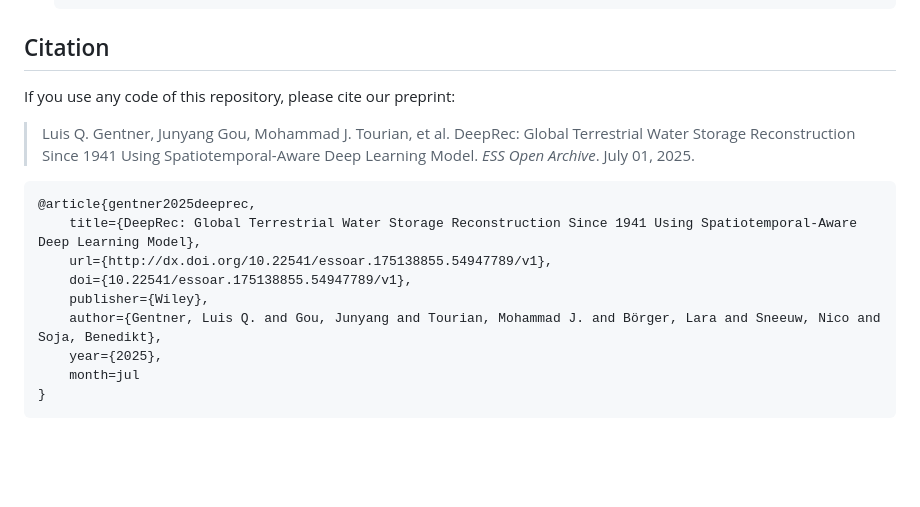
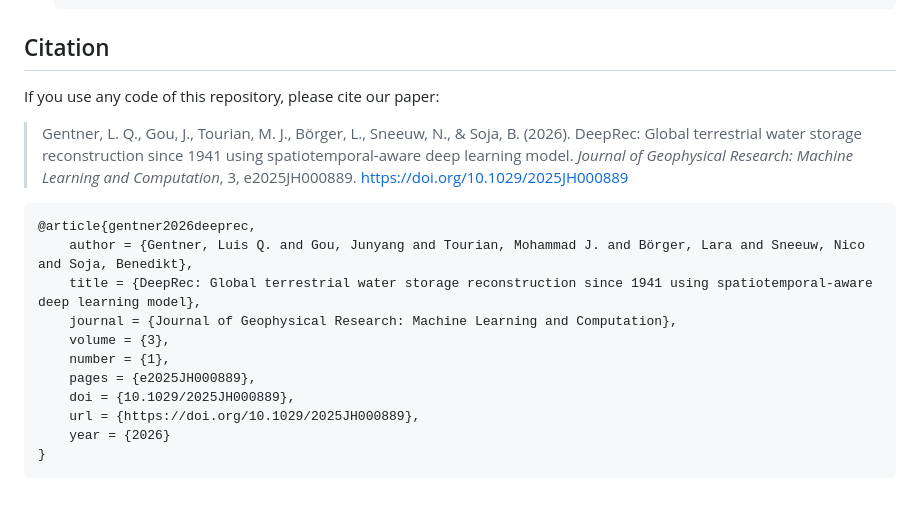
Before and after one commit to lqgentner/deeprec, a Markdown page: README.md, the part around one of its changes. Rendered like a GitHub page; blank space fills up the shorter version.

Commit message:
Update README with reference to the published paper

```diff
--- a/README.md
+++ b/README.md
@@ -148,16 +148,21 @@ To replicate our analysis, run the scripts in the folder of the same name.
 
 ## Citation
 
-If you use any code of this repository, please cite our preprint:
+If you use any code of this repository, please cite our paper:
 
-> Luis Q. Gentner, Junyang Gou, Mohammad J. Tourian, et al. DeepRec: Global Terrestrial Water Storage Reconstruction Since 1941 Using Spatiotemporal-Aware Deep Learning Model. *ESS Open Archive*. July 01, 2025.
+> Gentner, L. Q., Gou, J., Tourian, M. J., Börger, L., Sneeuw, N., & Soja, B. (2026).
+  DeepRec: Global terrestrial water storage reconstruction since 1941 using spatiotemporal-aware deep learning model.
+  *Journal of Geophysical Research: Machine Learning and Computation*, 3, e2025JH000889.
+  https://doi.org/10.1029/2025JH000889
 
-    @article{gentner2025deeprec,
-        title={DeepRec: Global Terrestrial Water Storage Reconstruction Since 1941 Using Spatiotemporal-Aware Deep Learning Model},
-        url={http://dx.doi.org/10.22541/essoar.175138855.54947789/v1},
-        doi={10.22541/essoar.175138855.54947789/v1},
-        publisher={Wiley},
-        author={Gentner, Luis Q. and Gou, Junyang and Tourian, Mohammad J. and Börger, Lara and Sneeuw, Nico and Soja, Benedikt},
-        year={2025},
-        month=jul
+    @article{gentner2026deeprec,
+        author = {Gentner, Luis Q. and Gou, Junyang and Tourian, Mohammad J. and Börger, Lara and Sneeuw, Nico and Soja, Benedikt},
+        title = {DeepRec: Global terrestrial water storage reconstruction since 1941 using spatiotemporal-aware deep learning model},
+        journal = {Journal of Geophysical Research: Machine Learning and Computation},
+        volume = {3},
+        number = {1},
+        pages = {e2025JH000889},
+        doi = {10.1029/2025JH000889},
+        url = {https://doi.org/10.1029/2025JH000889},
+        year = {2026}
     }
```
Also changed, not shown: other parts of README.md (+1 -1 lines).
